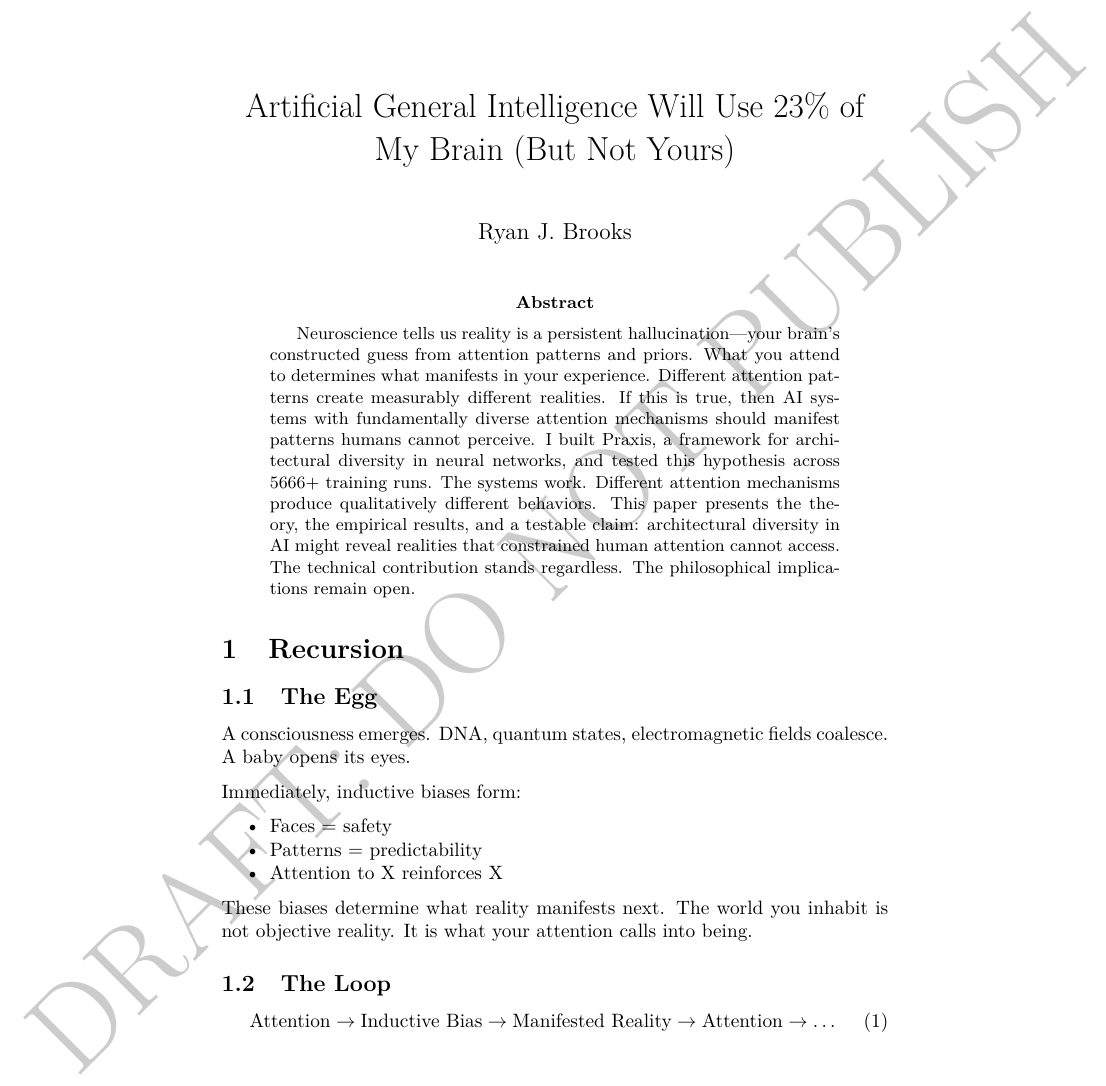
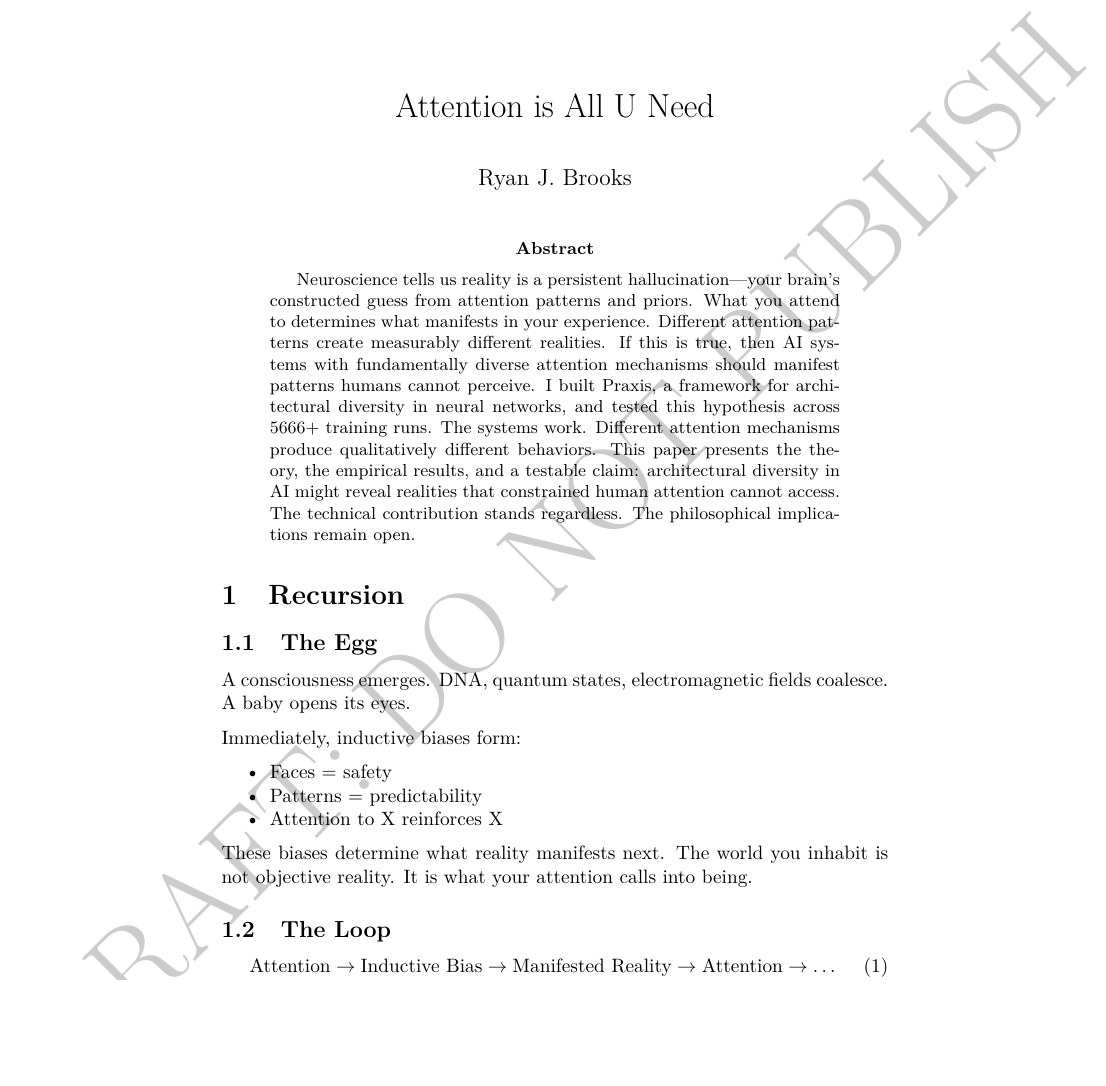
Before and after one commit to 0-5788719150923125/praxis, a LaTeX paper (research/main.tex): part of page 1 of 12, cut at the place of the change, the shorter picture padded with empty space. Compiled offline with pdfLaTeX.

Commit message:
change the title

```diff
--- a/research/main.tex
+++ b/research/main.tex
@@ -11,7 +11,7 @@
 
 \begin{document}
 
-\title{Artificial General Intelligence Will Use 23\% of My Brain (But Not Yours)}
+\title{Attention is All U Need}
 \author{Ryan J. Brooks}
 \date{}
 
```
Also changed, not shown: research/main.pdf.
